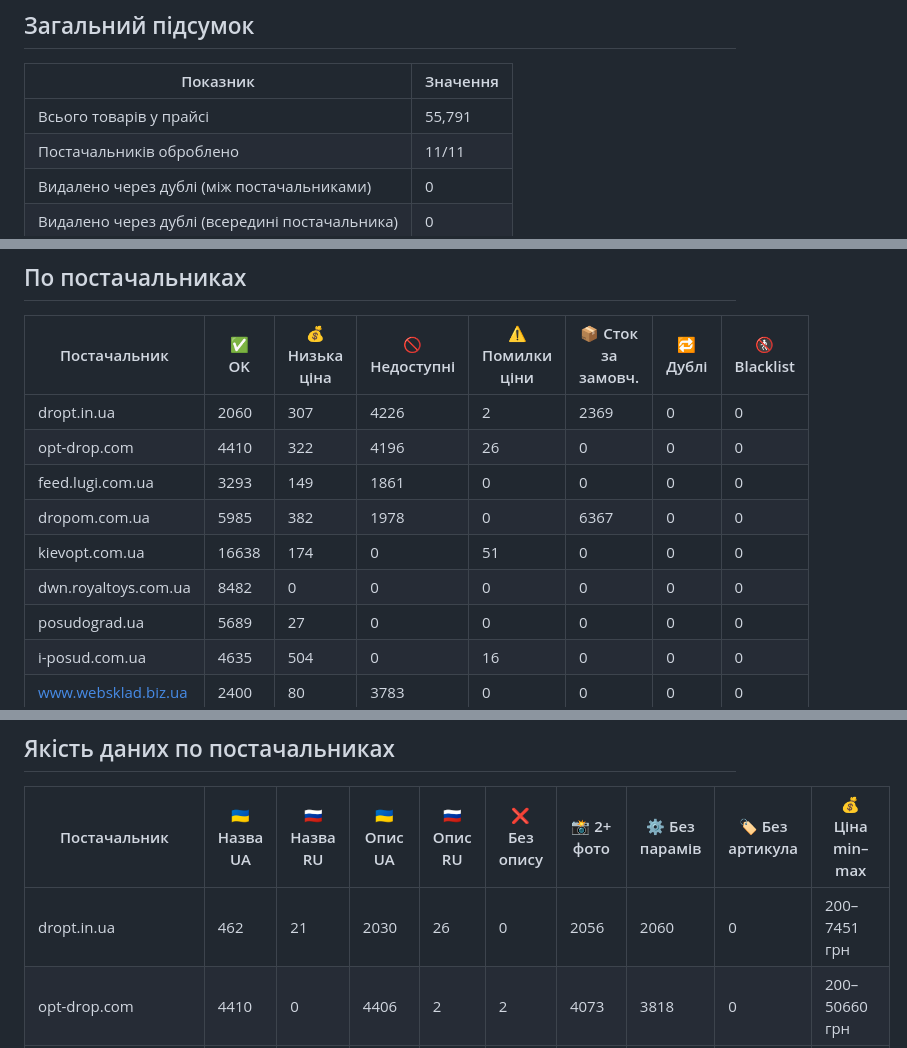
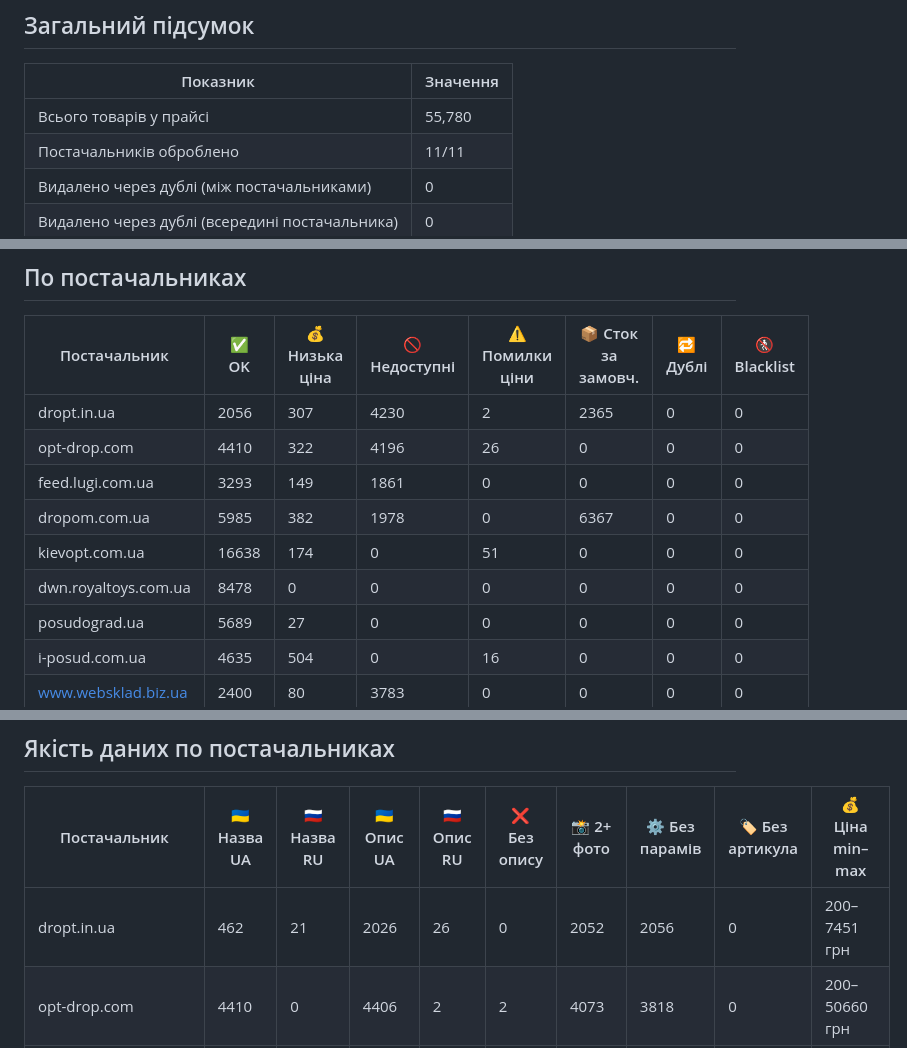
Before and after one commit to lozko1991-blip/xmlprice, a Markdown page: REPORT.md, 3 parts joined by grey strips. GitHub-like rendering.

Commit message:
Auto update: report

```diff
--- a/REPORT.md
+++ b/REPORT.md
@@ -5,7 +5,7 @@
 ## Загальний підсумок
 | Показник | Значення |
 |---|---|
-| Всього товарів у прайсі | 55,791 |
+| Всього товарів у прайсі | 55,780 |
 | Постачальників оброблено | 11/11 |
 | Видалено через дублі (між постачальниками) | 0 |
 | Видалено через дублі (всередині постачальника) | 0 |
@@ -16,12 +16,12 @@
 ## По постачальниках
 | Постачальник | ✅ OK | 💰 Низька ціна | 🚫 Недоступні | ⚠️ Помилки ціни | 📦 Сток за замовч. | 🔁 Дублі | 🚷 Blacklist |
 |---|---|---|---|---|---|---|---|
-| dropt.in.ua | 2060 | 307 | 4226 | 2 | 2369 | 0 | 0 |
+| dropt.in.ua | 2056 | 307 | 4230 | 2 | 2365 | 0 | 0 |
 | opt-drop.com | 4410 | 322 | 4196 | 26 | 0 | 0 | 0 |
 | feed.lugi.com.ua | 3293 | 149 | 1861 | 0 | 0 | 0 | 0 |
 | dropom.com.ua | 5985 | 382 | 1978 | 0 | 6367 | 0 | 0 |
 | kievopt.com.ua | 16638 | 174 | 0 | 51 | 0 | 0 | 0 |
-| dwn.royaltoys.com.ua | 8482 | 0 | 0 | 0 | 0 | 0 | 0 |
+| dwn.royaltoys.com.ua | 8478 | 0 | 0 | 0 | 0 | 0 | 0 |
 | posudograd.ua | 5689 | 27 | 0 | 0 | 0 | 0 | 0 |
 | i-posud.com.ua | 4635 | 504 | 0 | 16 | 0 | 0 | 0 |
 | www.websklad.biz.ua | 2400 | 80 | 3783 | 0 | 0 | 0 | 0 |
@@ -31,7 +31,7 @@
 ## Якість даних по постачальниках
 | Постачальник | 🇺🇦 Назва UA | 🇷🇺 Назва RU | 🇺🇦 Опис UA | 🇷🇺 Опис RU | ❌ Без опису | 📸 2+ фото | ⚙️ Без парамів | 🏷️ Без артикула | 💰 Ціна min–max |
 |---|---|---|---|---|---|---|---|---|---|
-| dropt.in.ua | 462 | 21 | 2030 | 26 | 0 | 2056 | 2060 | 0 | 200–7451 грн |
+| dropt.in.ua | 462 | 21 | 2026 | 26 | 0 | 2052 | 2056 | 0 | 200–7451 грн |
 | opt-drop.com | 4410 | 0 | 4406 | 2 | 2 | 4073 | 3818 | 0 | 200–50660 грн |
 | feed.lugi.com.ua | 3293 | 0 | 3293 | 0 | 0 | 3070 | 0 | 0 | 205–36049 грн |
 | dropom.com.ua | 5970 | 6 | 5761 | 13 | 211 | 5979 | 10 | 0 | 200–19784 грн |
```
Also changed, not shown: other parts of REPORT.md (+3 -3 lines).
